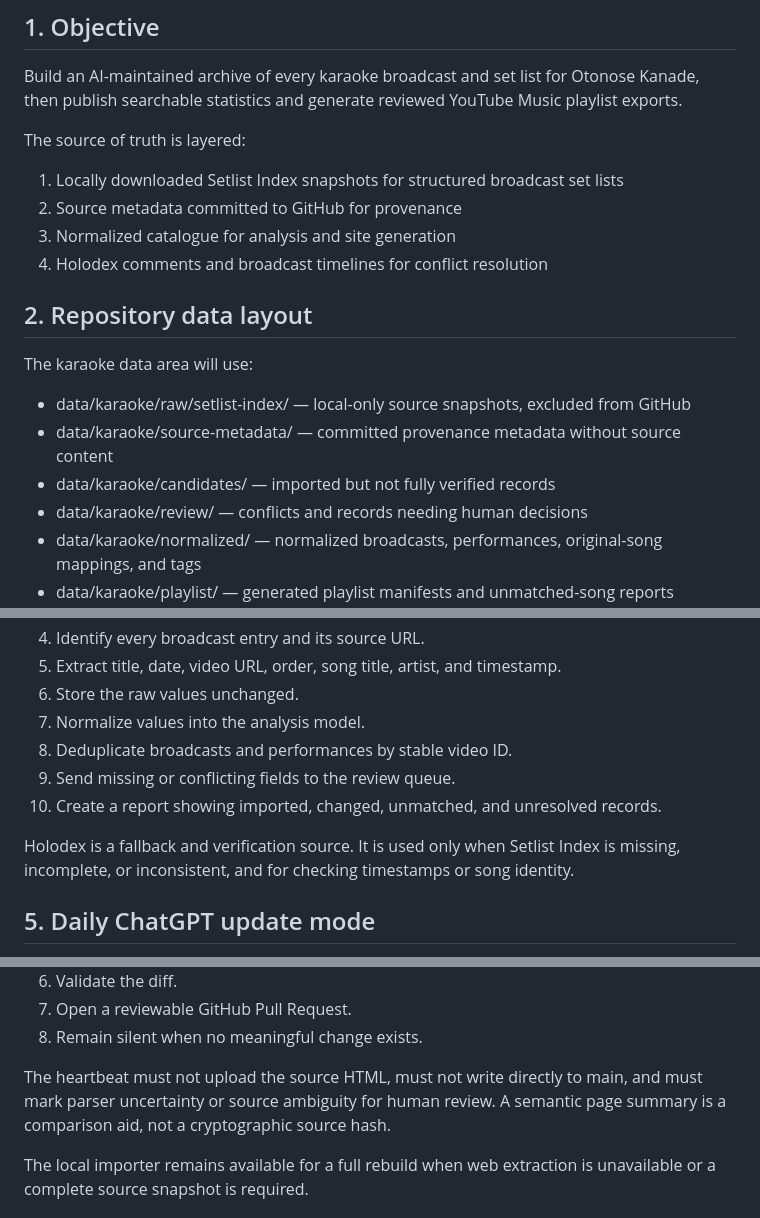
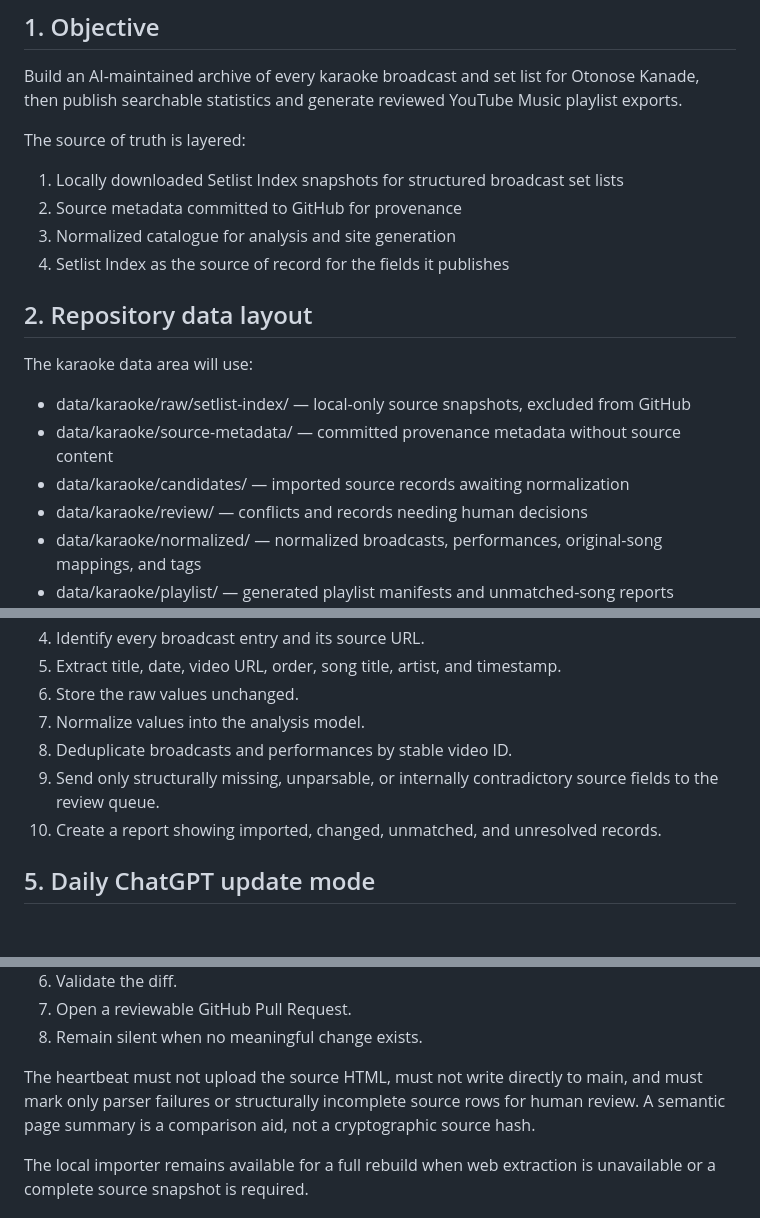
Before and after one commit to aska94/otonose-kanade, a Markdown page: PLAN.md, 3 parts joined by grey strips. GitHub-like rendering; blank space fills up the shorter version.

Commit message:
Simplify karaoke source policy to Setlist Index

```diff
--- a/PLAN.md
+++ b/PLAN.md
@@ -9,7 +9,7 @@ The source of truth is layered:
 1. Locally downloaded Setlist Index snapshots for structured broadcast set lists
 2. Source metadata committed to GitHub for provenance
 3. Normalized catalogue for analysis and site generation
-4. Holodex comments and broadcast timelines for conflict resolution
+4. Setlist Index as the source of record for the fields it publishes
 
 ## 2. Repository data layout
 
@@ -17,7 +17,7 @@ The karaoke data area will use:
 
 - data/karaoke/raw/setlist-index/ — local-only source snapshots, excluded from GitHub
 - data/karaoke/source-metadata/ — committed provenance metadata without source content
-- data/karaoke/candidates/ — imported but not fully verified records
+- data/karaoke/candidates/ — imported source records awaiting normalization
 - data/karaoke/review/ — conflicts and records needing human decisions
 - data/karaoke/normalized/ — normalized broadcasts, performances, original-song mappings, and tags
 - data/karaoke/playlist/ — generated playlist manifests and unmatched-song reports
@@ -57,10 +57,8 @@ Setlist Index is the primary structured source for matching Kanade karaoke broad
 6. Store the raw values unchanged.
 7. Normalize values into the analysis model.
 8. Deduplicate broadcasts and performances by stable video ID.
-9. Send missing or conflicting fields to the review queue.
+9. Send only structurally missing, unparsable, or internally contradictory source fields to the review queue.
 10. Create a report showing imported, changed, unmatched, and unresolved records.
-
-Holodex is a fallback and verification source. It is used only when Setlist Index is missing, incomplete, or inconsistent, and for checking timestamps or song identity.
 
 ## 5. Daily ChatGPT update mode
 
@@ -77,7 +75,7 @@ The daily check will:
 7. Open a reviewable GitHub Pull Request.
 8. Remain silent when no meaningful change exists.
 
-The heartbeat must not upload the source HTML, must not write directly to main, and must mark parser uncertainty or source ambiguity for human review. A semantic page summary is a comparison aid, not a cryptographic source hash.
+The heartbeat must not upload the source HTML, must not write directly to main, and must mark only parser failures or structurally incomplete source rows for human review. A semantic page summary is a comparison aid, not a cryptographic source hash.
 
 The local importer remains available for a full rebuild when web extraction is unavailable or a complete source snapshot is required.
 
```
Also changed, not shown: other parts of PLAN.md (+1 -1 lines).
